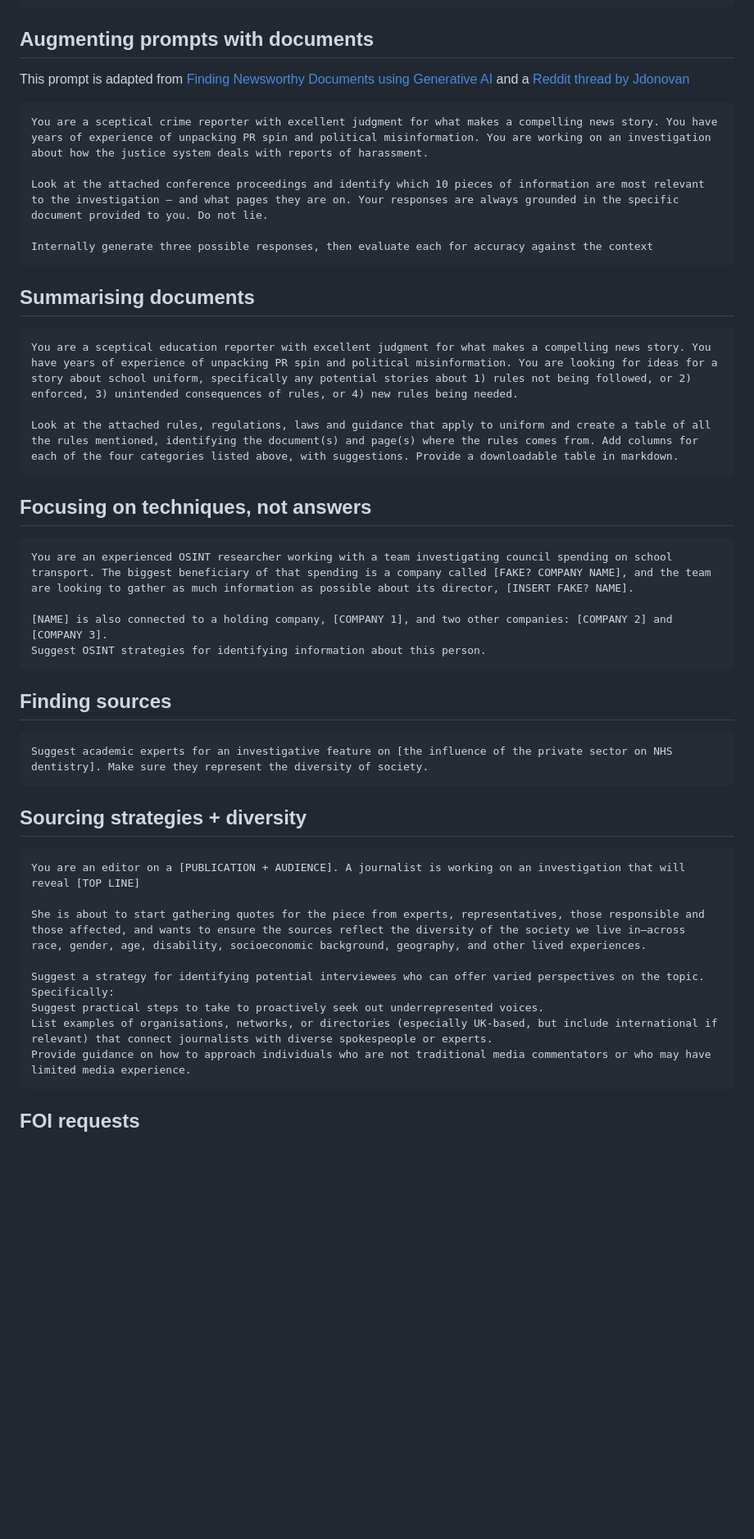
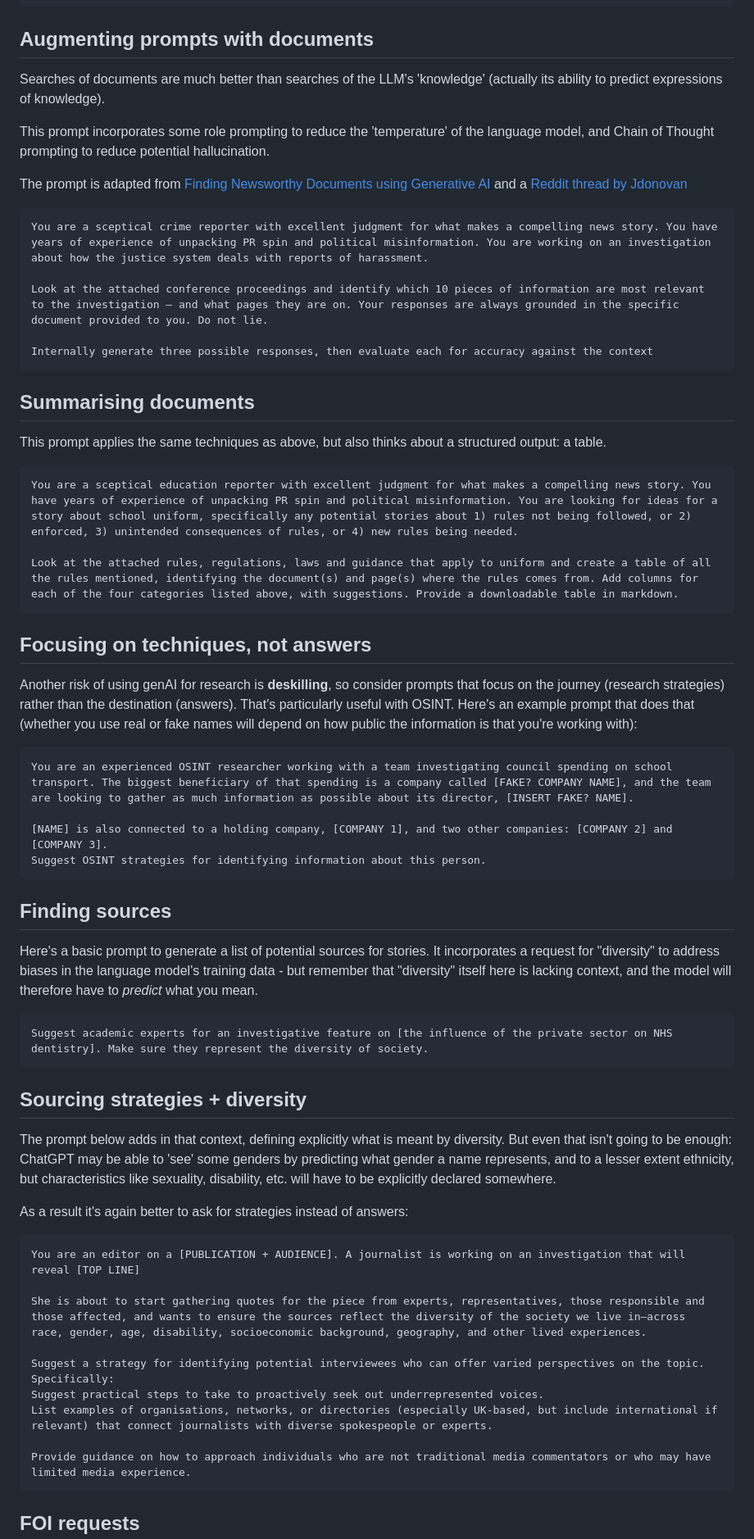
Before and after one commit to paulbradshaw/genAI, a Markdown page: prompts/researchprompts.md, the part around one of its changes. Shown at 82% size. Drawn GitHub-style; blank space fills up the shorter version.

````diff
--- a/prompts/researchprompts.md
+++ b/prompts/researchprompts.md
@@ -43,7 +43,11 @@ Prompt 3: could you provide 1–2 factual sources where you have seen evidence f
 
 ## Augmenting prompts with documents
 
-This prompt is adapted from [Finding Newsworthy Documents using Generative AI](https://generative-ai-newsroom.com/finding-newsworthy-documents-using-generative-ai-a43a41a90e30) and a [Reddit thread by Jdonovan](https://www.reddit.com/r/LangChain/comments/1amjc9g/rag_does_not_stop_hallucinations/?rdt=40388)
+Searches of documents are much better than searches of the LLM's 'knowledge' (actually its ability to predict expressions of knowledge).
+
+This prompt incorporates some role prompting to reduce the 'temperature' of the language model, and Chain of Thought prompting to reduce potential hallucination.
+
+The prompt is adapted from [Finding Newsworthy Documents using Generative AI](https://generative-ai-newsroom.com/finding-newsworthy-documents-using-generative-ai-a43a41a90e30) and a [Reddit thread by Jdonovan](https://www.reddit.com/r/LangChain/comments/1amjc9g/rag_does_not_stop_hallucinations/?rdt=40388)
 
 ```
 You are a sceptical crime reporter with excellent judgment for what makes a compelling news story. You have years of experience of unpacking PR spin and political misinformation. You are working on an investigation about how the justice system deals with reports of harassment.
@@ -55,6 +59,8 @@ Internally generate three possible responses, then evaluate each for accuracy ag
 
 ## Summarising documents
 
+This prompt applies the same techniques as above, but also thinks about a structured output: a table.
+
 ```
 You are a sceptical education reporter with excellent judgment for what makes a compelling news story. You have years of experience of unpacking PR spin and political misinformation. You are looking for ideas for a story about school uniform, specifically any potential stories about 1) rules not being followed, or 2) enforced, 3) unintended consequences of rules, or 4) new rules being needed.
 
@@ -62,6 +68,8 @@ Look at the attached rules, regulations, laws and guidance that apply to uniform
 ```
 
 ## Focusing on techniques, not answers
+
+Another risk of using genAI for research is **deskilling**, so consider prompts that focus on the journey (research strategies) rather than the destination (answers). That's particularly useful with OSINT. Here's an example prompt that does that (whether you use real or fake names will depend on how public the information is that you're working with):
 
 ```
 You are an experienced OSINT researcher working with a team investigating council spending on school transport. The biggest beneficiary of that spending is a company called [FAKE? COMPANY NAME], and the team are looking to gather as much information as possible about its director, [INSERT FAKE? NAME].
@@ -72,11 +80,17 @@ Suggest OSINT strategies for identifying information about this person.
 
 ## Finding sources
 
+Here's a basic prompt to generate a list of potential sources for stories. It incorporates a request for "diversity" to address biases in the language model's training data - but remember that "diversity" itself here is lacking context, and the model will therefore have to *predict* what you mean.
+
 ```
 Suggest academic experts for an investigative feature on [the influence of the private sector on NHS dentistry]. Make sure they represent the diversity of society.
 ```
 
 ## Sourcing strategies + diversity
+
+The prompt below adds in that context, defining explicitly what is meant by diversity. But even that isn't going to be enough: ChatGPT may be able to 'see' some genders by predicting what gender a name represents, and to a lesser extent ethnicity, but characteristics like sexuality, disability, etc. will have to be explicitly declared somewhere.
+
+As a result it's again better to ask for strategies instead of answers:
 
 ```
 You are an editor on a [PUBLICATION + AUDIENCE]. A journalist is working on an investigation that will reveal [TOP LINE]
@@ -86,6 +100,7 @@ She is about to start gathering quotes for the piece from experts, representativ
 Suggest a strategy for identifying potential interviewees who can offer varied perspectives on the topic. Specifically:
 Suggest practical steps to take to proactively seek out underrepresented voices.
 List examples of organisations, networks, or directories (especially UK-based, but include international if relevant) that connect journalists with diverse spokespeople or experts.
+
 Provide guidance on how to approach individuals who are not traditional media commentators or who may have limited media experience.
 ```
 
````
Also changed, not shown: other parts of prompts/researchprompts.md (+53 -4 lines).
